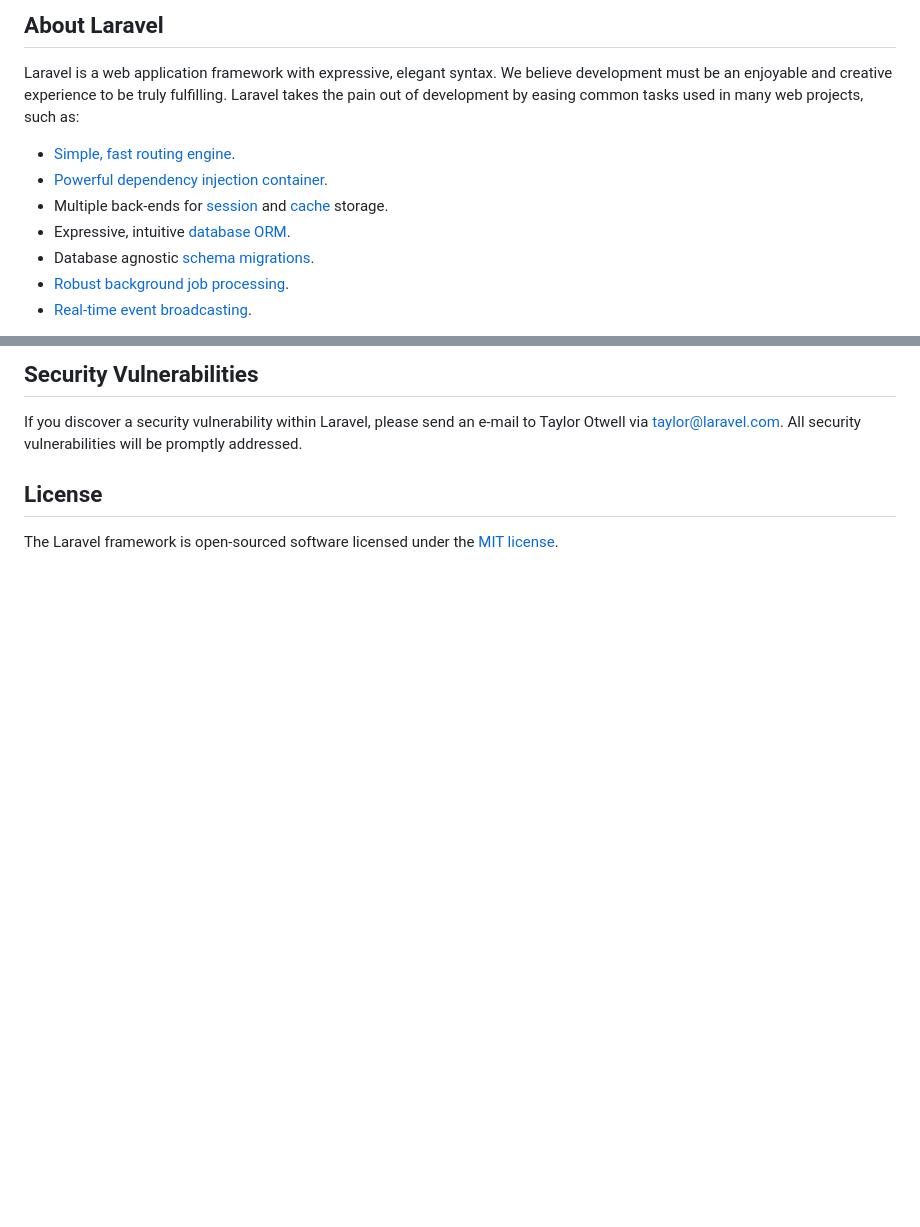
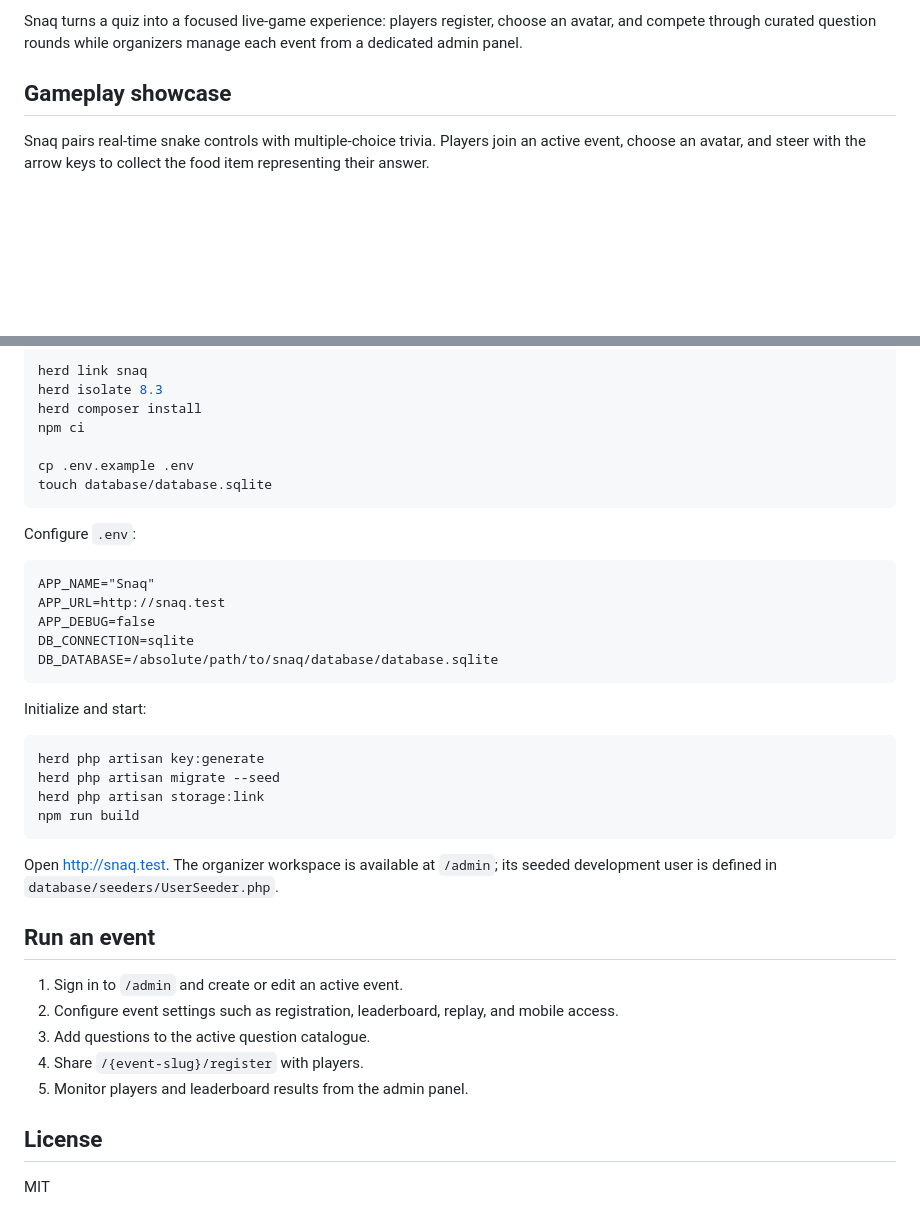
Before and after one commit to harshB1709/snaq, a Markdown page: README.md, 2 parts joined by grey strips. Drawn GitHub-style; blank space fills up the shorter version.

````diff
--- a/README.md
+++ b/README.md
@@ -9,13 +4,7 @@
 
-## About Laravel
+Snaq turns a quiz into a focused live-game experience: players register, choose an avatar, and compete through curated question rounds while organizers manage each event from a dedicated admin panel.
 
-Laravel is a web application framework with expressive, elegant syntax. We believe development must be an enjoyable and creative experience to be truly fulfilling. Laravel takes the pain out of development by easing common tasks used in many web projects, such as:
+## Gameplay showcase
 
-- [Simple, fast routing engine](https://laravel.com/docs/routing).
-- [Powerful dependency injection container](https://laravel.com/docs/container).
-- Multiple back-ends for [session](https://laravel.com/docs/session) and [cache](https://laravel.com/docs/cache) storage.
-- Expressive, intuitive [database ORM](https://laravel.com/docs/eloquent).
-- Database agnostic [schema migrations](https://laravel.com/docs/migrations).
-- [Robust background job processing](https://laravel.com/docs/queues).
-- [Real-time event broadcasting](https://laravel.com/docs/broadcasting).
+Snaq pairs real-time snake controls with multiple-choice trivia. Players join an active event, choose an avatar, and steer with the arrow keys to collect the food item representing their answer.
 
@@ -59,8 +45,42 @@ In order to ensure that the Laravel community is welcoming to all, please review
 
-## Security Vulnerabilities
+herd link snaq
+herd isolate 8.3
+herd composer install
+npm ci
 
-If you discover a security vulnerability within Laravel, please send an e-mail to Taylor Otwell via [taylor@laravel.com](mailto:taylor@laravel.com). All security vulnerabilities will be promptly addressed.
+cp .env.example .env
+touch database/database.sqlite
+```
+
+Configure `.env`:
+
+```dotenv
+APP_NAME="Snaq"
+APP_URL=http://snaq.test
+APP_DEBUG=false
+DB_CONNECTION=sqlite
+DB_DATABASE=/absolute/path/to/snaq/database/database.sqlite
+```
+
+Initialize and start:
+
+```bash
+herd php artisan key:generate
+herd php artisan migrate --seed
+herd php artisan storage:link
+npm run build
+```
+
+Open http://snaq.test. The organizer workspace is available at `/admin`; its seeded development user is defined in `database/seeders/UserSeeder.php`.
+
+## Run an event
+
+1. Sign in to `/admin` and create or edit an active event.
+2. Configure event settings such as registration, leaderboard, replay, and mobile access.
+3. Add questions to the active question catalogue.
+4. Share `/{event-slug}/register` with players.
+5. Monitor players and leaderboard results from the admin panel.
 
 ## License
 
-The Laravel framework is open-sourced software licensed under the [MIT license](https://opensource.org/licenses/MIT).
+MIT
````
Also changed, not shown: other parts of README.md (+24 -32 lines), docs/screenshots/event-management.png (added), docs/screenshots/player-registration.png (added), 7 other files.
